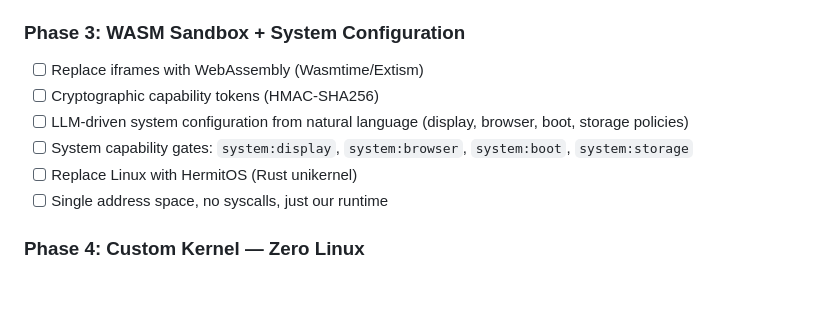
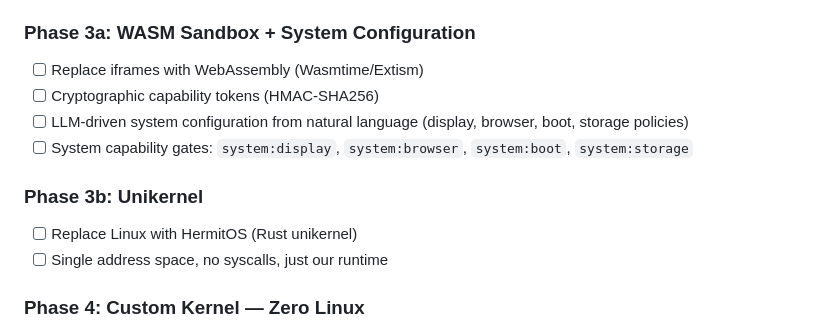
Before and after one commit to DayZAnder/llm-os, a Markdown page: README.md, the part around the change. Rendered like a GitHub page; blank space fills up the shorter version.

Commit message:
Split Phase 3 into 3a (WASM + system config) and 3b (unikernel)
Co-Authored-By: Claude Opus 4.6 <noreply@anthropic.com>

```diff
--- a/README.md
+++ b/README.md
@@ -340,11 +340,13 @@ docker run --rm --privileged -v $(pwd)/build/output:/output llmos-buildroot
 - [x] Self-improvement scheduler (automated LLM tasks with guardrails)
 - [x] Smaller image via Buildroot (~50MB micro variant)
 
-### Phase 3: WASM Sandbox + System Configuration
+### Phase 3a: WASM Sandbox + System Configuration
 - [ ] Replace iframes with WebAssembly (Wasmtime/Extism)
 - [ ] Cryptographic capability tokens (HMAC-SHA256)
 - [ ] LLM-driven system configuration from natural language (display, browser, boot, storage policies)
 - [ ] System capability gates: `system:display`, `system:browser`, `system:boot`, `system:storage`
+
+### Phase 3b: Unikernel
 - [ ] Replace Linux with HermitOS (Rust unikernel)
 - [ ] Single address space, no syscalls, just our runtime
 
```
